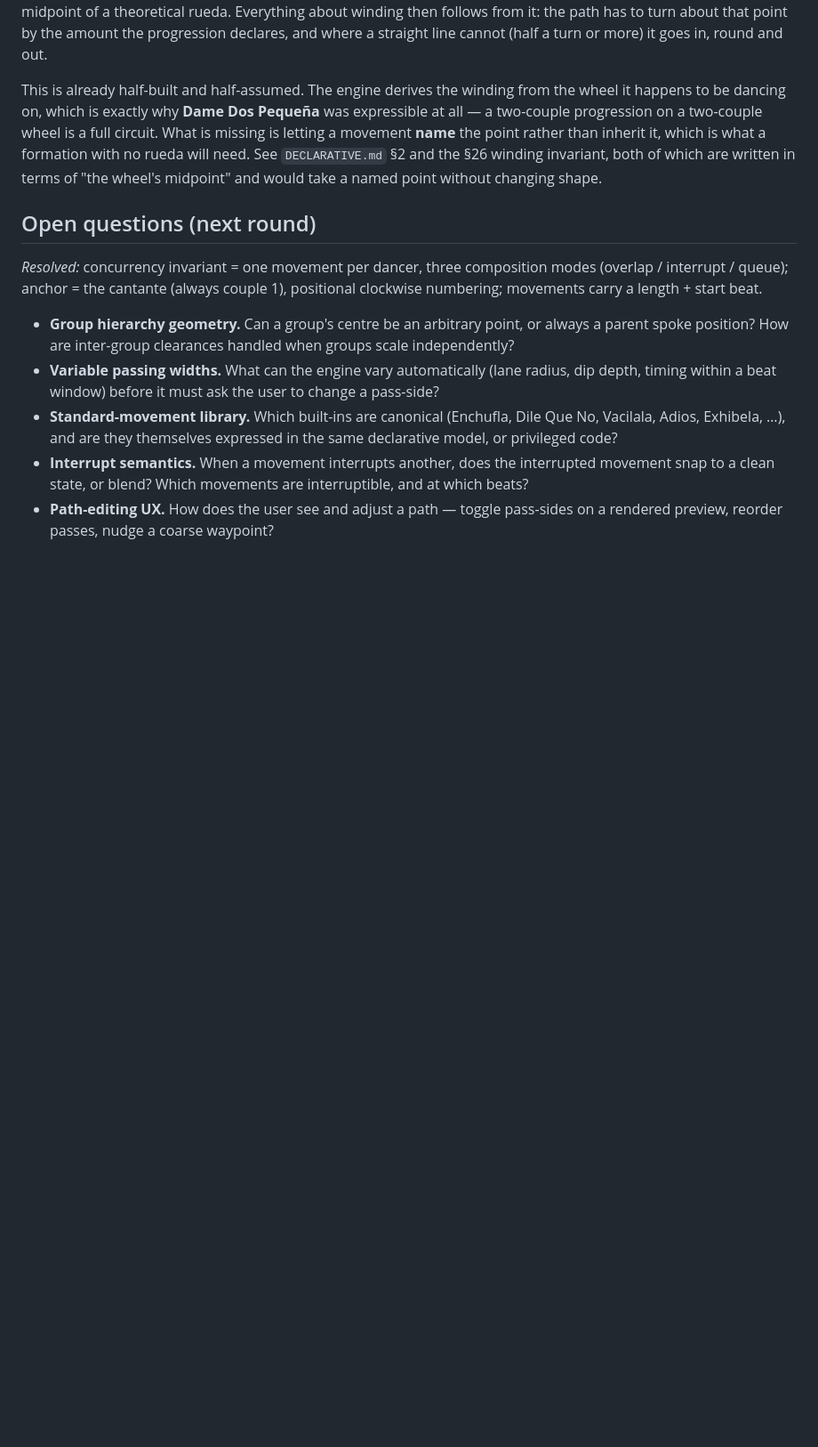
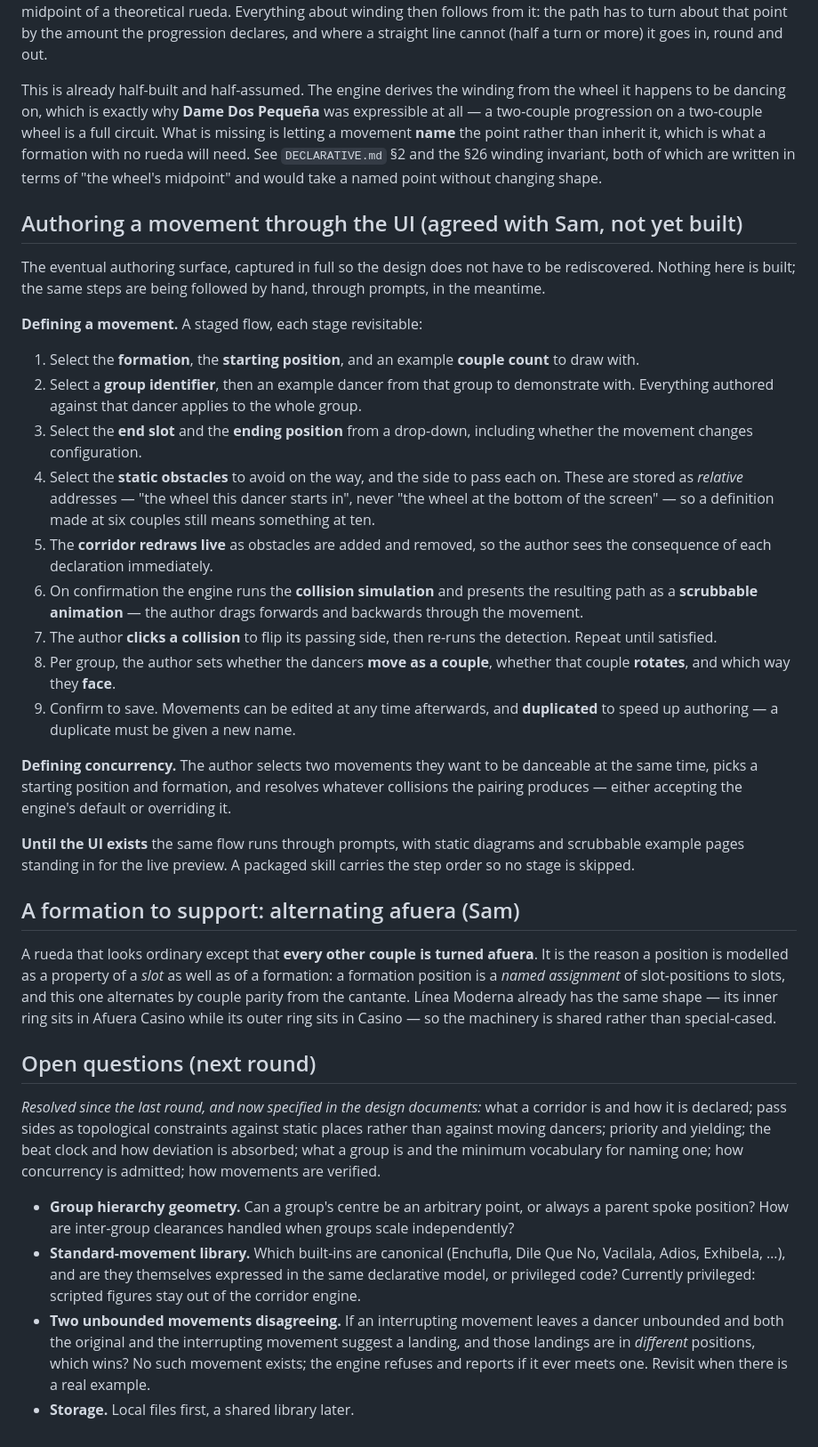
Before and after one commit to RNPGhost/RuedaSimulator, a Markdown page: ROADMAP.md, the part around one of its changes. Shown at 89% size. GitHub-like rendering; blank space fills up the shorter version.

Commit message:
Capture the authoring UI, and a formation that needs slot-level positions
The staged flow Sam described for defining a movement through a UI: pick the
formation, position and an example couple count; pick a group and a demonstration
dancer; pick the end slot and ending position; add static obstacles and their
passing sides, stored as relative addresses so a definition made at six couples
still means something at ten; watch the corridor redraw live; then run the
collision simulation and scrub through it, clicking a collision to flip its side.
Per group: whether they travel as a couple, whether that couple rotates, and
which way they face. Plus duplication, later editing, and a separate flow for
declaring two movements danceable at once.

None of it is built. The same steps run through prompts in the meantime, which is
what the authoring skill exists to keep in order.

Also records the alternating-afuera rueda, which is the reason a position has to
be a property of a slot as well as of a formation -- Linea Moderna already has
that shape, with its inner ring in Afuera Casino and its outer in Casino, so the
machinery is shared rather than special-cased.

The milestone list was two releases stale; the questions this session settled are
marked resolved, and the one genuinely open case -- two unbounded movements
suggesting landings in different positions -- is recorded as refuse-and-report
until a real example turns up.

Co-Authored-By: Claude Opus 5 <noreply@anthropic.com>

```diff
--- a/ROADMAP.md
+++ b/ROADMAP.md
@@ -166,19 +168,61 @@ point rather than inherit it, which is what a formation with no rueda will need.
 and the §26 winding invariant, both of which are written in terms of "the wheel's midpoint" and would
 take a named point without changing shape.
 
+## Authoring a movement through the UI (agreed with Sam, not yet built)
+
+The eventual authoring surface, captured in full so the design does not have to be rediscovered. Nothing
+here is built; the same steps are being followed by hand, through prompts, in the meantime.
+
+**Defining a movement.** A staged flow, each stage revisitable:
+
+1. Select the **formation**, the **starting position**, and an example **couple count** to draw with.
+2. Select a **group identifier**, then an example dancer from that group to demonstrate with. Everything
+   authored against that dancer applies to the whole group.
+3. Select the **end slot** and the **ending position** from a drop-down, including whether the movement
+   changes configuration.
+4. Select the **static obstacles** to avoid on the way, and the side to pass each on. These are stored
+   as *relative* addresses — "the wheel this dancer starts in", never "the wheel at the bottom of the
+   screen" — so a definition made at six couples still means something at ten.
+5. The **corridor redraws live** as obstacles are added and removed, so the author sees the consequence
+   of each declaration immediately.
+6. On confirmation the engine runs the **collision simulation** and presents the resulting path as a
+   **scrubbable animation** — the author drags forwards and backwards through the movement.
+7. The author **clicks a collision** to flip its passing side, then re-runs the detection. Repeat until
+   satisfied.
+8. Per group, the author sets whether the dancers **move as a couple**, whether that couple **rotates**,
+   and which way they **face**.
+9. Confirm to save. Movements can be edited at any time afterwards, and **duplicated** to speed up
+   authoring — a duplicate must be given a new name.
+
+**Defining concurrency.** The author selects two movements they want to be danceable at the same time,
+picks a starting position and formation, and resolves whatever collisions the pairing produces — either
+accepting the engine's default or overriding it.
+
+**Until the UI exists** the same flow runs through prompts, with static diagrams and scrubbable example
+pages standing in for the live preview. A packaged skill carries the step order so no stage is skipped.
+
+## A formation to support: alternating afuera (Sam)
+
+A rueda that looks ordinary except that **every other couple is turned afuera**. It is the reason a
+position is modelled as a property of a *slot* as well as of a formation: a formation position is a
+*named assignment* of slot-positions to slots, and this one alternates by couple parity from the
+cantante. Línea Moderna already has the same shape — its inner ring sits in Afuera Casino while its
+outer ring sits in Casino — so the machinery is shared rather than special-cased.
+
 ## Open questions (next round)
 
-*Resolved:* concurrency invariant = one movement per dancer, three composition modes (overlap /
-interrupt / queue); anchor = the cantante (always couple 1), positional clockwise numbering; movements
-carry a length + start beat.
+*Resolved since the last round, and now specified in the design documents:* what a corridor is and how
+it is declared; pass sides as topological constraints against static places rather than against moving
+dancers; priority and yielding; the beat clock and how deviation is absorbed; what a group is and the
+minimum vocabulary for naming one; how concurrency is admitted; how movements are verified.
 
 - **Group hierarchy geometry.** Can a group's centre be an arbitrary point, or always a parent spoke
   position? How are inter-group clearances handled when groups scale independently?
-- **Variable passing widths.** What can the engine vary automatically (lane radius, dip depth, timing
-  within a beat window) before it must ask the user to change a pass-side?
 - **Standard-movement library.** Which built-ins are canonical (Enchufla, Dile Que No, Vacilala, Adios,
   Exhibela, …), and are they themselves expressed in the same declarative model, or privileged code?
-- **Interrupt semantics.** When a movement interrupts another, does the interrupted movement snap to a
-  clean state, or blend? Which movements are interruptible, and at which beats?
-- **Path-editing UX.** How does the user see and adjust a path — toggle pass-sides on a rendered preview,
-  reorder passes, nudge a coarse waypoint?
+  Currently privileged: scripted figures stay out of the corridor engine.
+- **Two unbounded movements disagreeing.** If an interrupting movement leaves a dancer unbounded and
+  both the original and the interrupting movement suggest a landing, and those landings are in
+  *different* positions, which wins? No such movement exists; the engine refuses and reports if it ever
+  meets one. Revisit when there is a real example.
+- **Storage.** Local files first, a shared library later.
```
Also changed, not shown: other parts of ROADMAP.md (+9 -7 lines).
